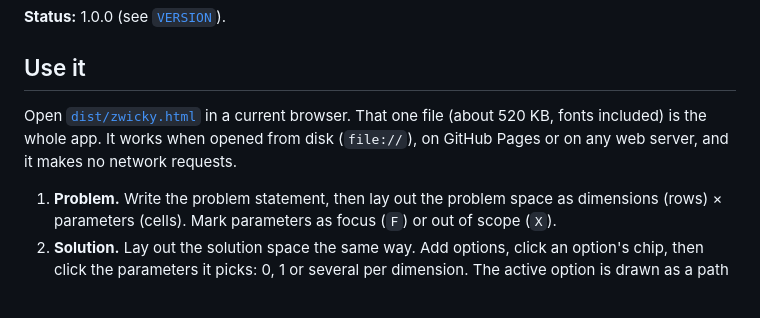
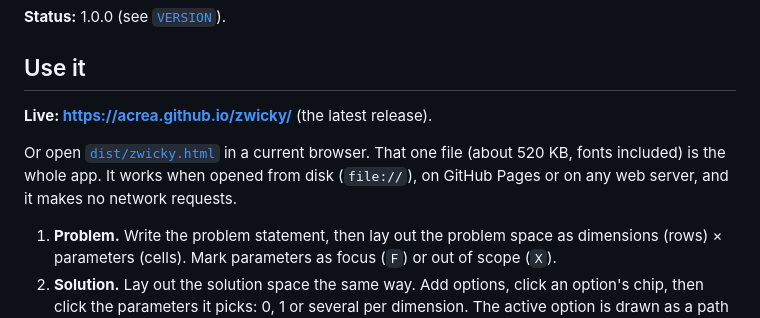
Before and after one commit to acrea/zwicky, a Markdown page: README.md, the part around the change. GitHub-like rendering; blank space fills up the shorter version.

Commit message:
README: link the live site on GitHub Pages
Co-Authored-By: Claude Opus 5.5 <noreply@anthropic.com>
Claude-Session: https://claude.ai/code/session_01Y35jB5jjaCcW4eSnrMRYzK

```diff
--- a/README.md
+++ b/README.md
@@ -6,7 +6,9 @@ A browser-only tool to span a problem space, span a solution space, compose solu
 
 ## Use it
 
-Open [`dist/zwicky.html`](dist/zwicky.html) in a current browser. That one file (about 520 KB, fonts included) is the whole app. It works when opened from disk (`file://`), on GitHub Pages or on any web server, and it makes no network requests.
+**Live: <https://acrea.github.io/zwicky/>** (the latest release).
+
+Or open [`dist/zwicky.html`](dist/zwicky.html) in a current browser. That one file (about 520 KB, fonts included) is the whole app. It works when opened from disk (`file://`), on GitHub Pages or on any web server, and it makes no network requests.
 
 1. **Problem.** Write the problem statement, then lay out the problem space as dimensions (rows) × parameters (cells). Mark parameters as focus (`F`) or out of scope (`X`).
 2. **Solution.** Lay out the solution space the same way. Add options, click an option's chip, then click the parameters it picks: 0, 1 or several per dimension. The active option is drawn as a path through the box; *Compare* draws all options at once, and *Line styles* adds dash patterns for greyscale printing.
```
